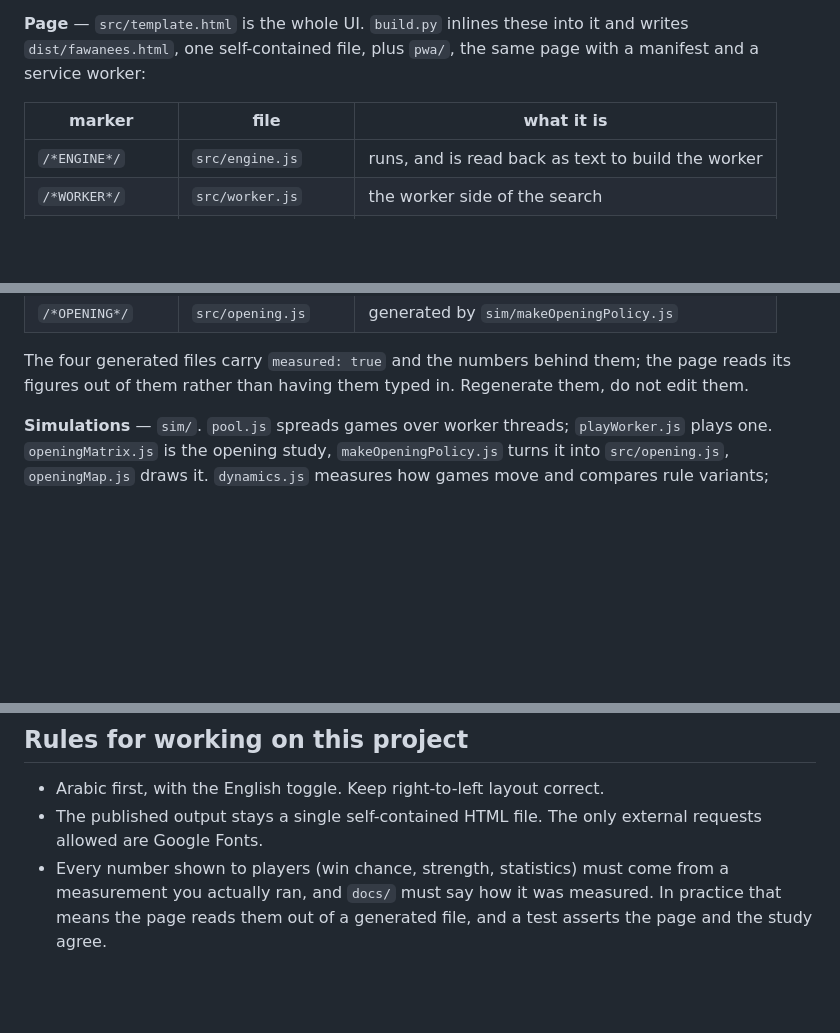
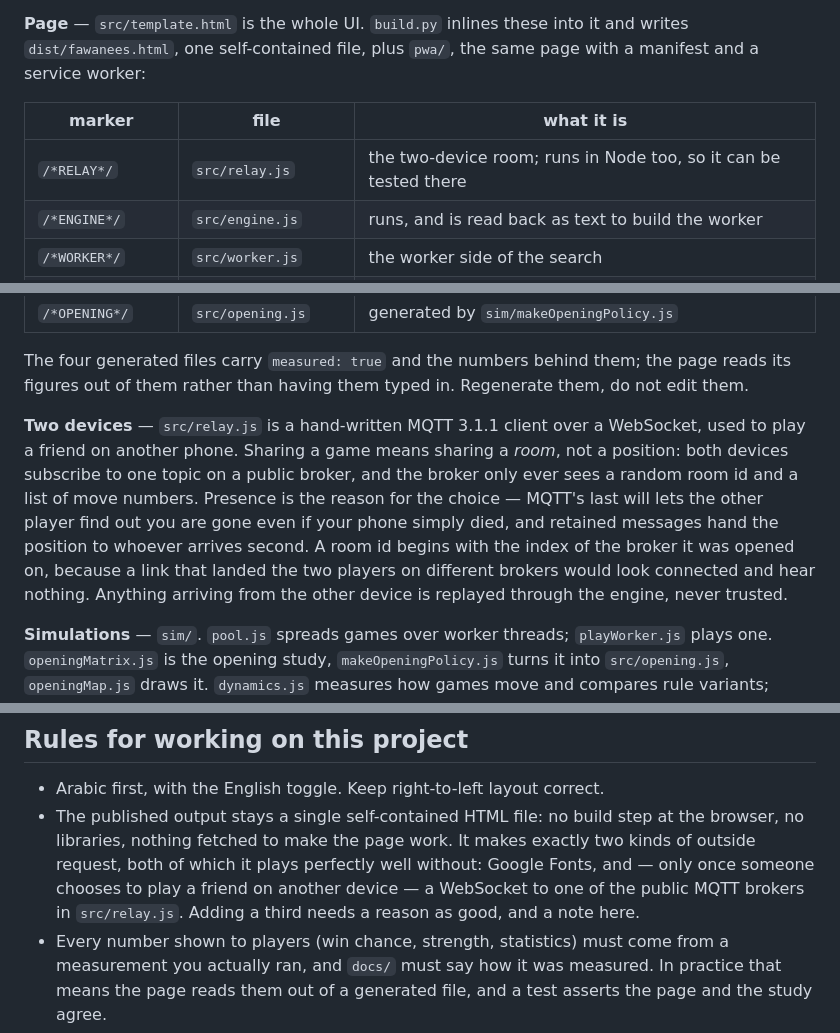
Before and after one commit to ahmed-r-z-adwan/fawanees, a Markdown page: CLAUDE.md, 3 parts joined by grey strips. Drawn GitHub-style; blank space fills up the shorter version.

```diff
--- a/CLAUDE.md
+++ b/CLAUDE.md
@@ -31,6 +31,7 @@ service worker:
 
 | marker | file | what it is |
 |---|---|---|
+| `/*RELAY*/` | `src/relay.js` | the two-device room; runs in Node too, so it can be tested there |
 | `/*ENGINE*/` | `src/engine.js` | runs, and is read back as text to build the worker |
 | `/*WORKER*/` | `src/worker.js` | the worker side of the search |
 | `/*LESSONS*/` | `src/lessons.js` | tutorial positions, no prose, usable from Node |
@@ -42,6 +43,15 @@ service worker:
 
 The four generated files carry `measured: true` and the numbers behind them; the page reads its
 figures out of them rather than having them typed in. Regenerate them, do not edit them.
+
+**Two devices** — `src/relay.js` is a hand-written MQTT 3.1.1 client over a WebSocket, used to
+play a friend on another phone. Sharing a game means sharing a *room*, not a position: both devices
+subscribe to one topic on a public broker, and the broker only ever sees a random room id and a
+list of move numbers. Presence is the reason for the choice — MQTT's last will lets the other
+player find out you are gone even if your phone simply died, and retained messages hand the
+position to whoever arrives second. A room id begins with the index of the broker it was opened on,
+because a link that landed the two players on different brokers would look connected and hear
+nothing. Anything arriving from the other device is replayed through the engine, never trusted.
 
 **Simulations** — `sim/`. `pool.js` spreads games over worker threads; `playWorker.js` plays one.
 `openingMatrix.js` is the opening study, `makeOpeningPolicy.js` turns it into `src/opening.js`,
@@ -68,7 +78,11 @@ blocking), `perf.js` (answer times under CPU throttling), `serve.js`, `makeIcons
 ## Rules for working on this project
 
 - Arabic first, with the English toggle. Keep right-to-left layout correct.
-- The published output stays a single self-contained HTML file. The only external requests allowed are Google Fonts.
+- The published output stays a single self-contained HTML file: no build step at the browser, no
+  libraries, nothing fetched to make the page work. It makes exactly two kinds of outside request,
+  both of which it plays perfectly well without: Google Fonts, and — only once someone chooses to
+  play a friend on another device — a WebSocket to one of the public MQTT brokers in
+  `src/relay.js`. Adding a third needs a reason as good, and a note here.
 - Every number shown to players (win chance, strength, statistics) must come from a measurement you actually ran, and `docs/` must say how it was measured. In practice that means the page reads them out of a generated file, and a test asserts the page and the study agree.
 - Two traps that have already cost real time, both written up in `docs/METHOD.md`: a self-play harness must give both sides the same number of unsearched opening moves, or the measured win rate moves by fifteen points; and alpha-beta only reports an exact value for its best move, so comparing root scores needs `rootScoresExact`.
 - Prefer enumerating a whole population to sampling it where that is affordable. The opening study plays every reply to every opening rather than a random sample of them, which removes sampling error entirely.
```
Also changed, not shown: README.md (+14 -3 lines).
